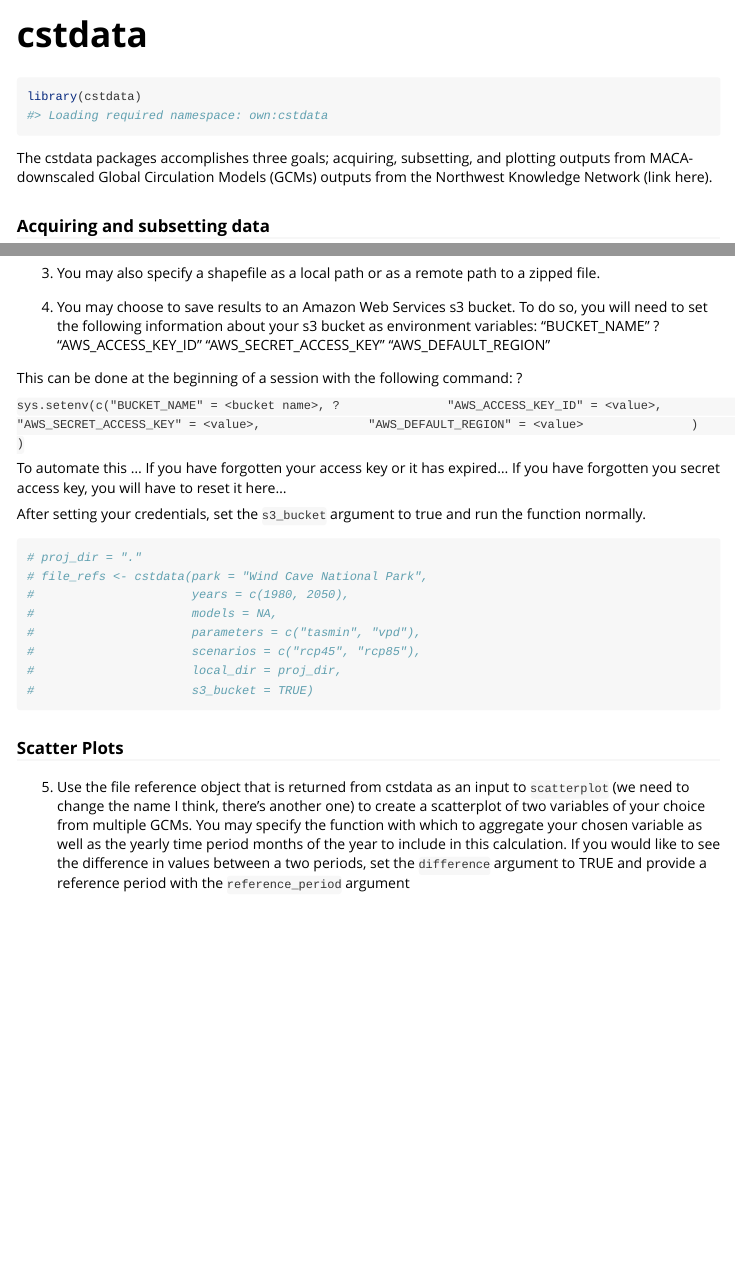
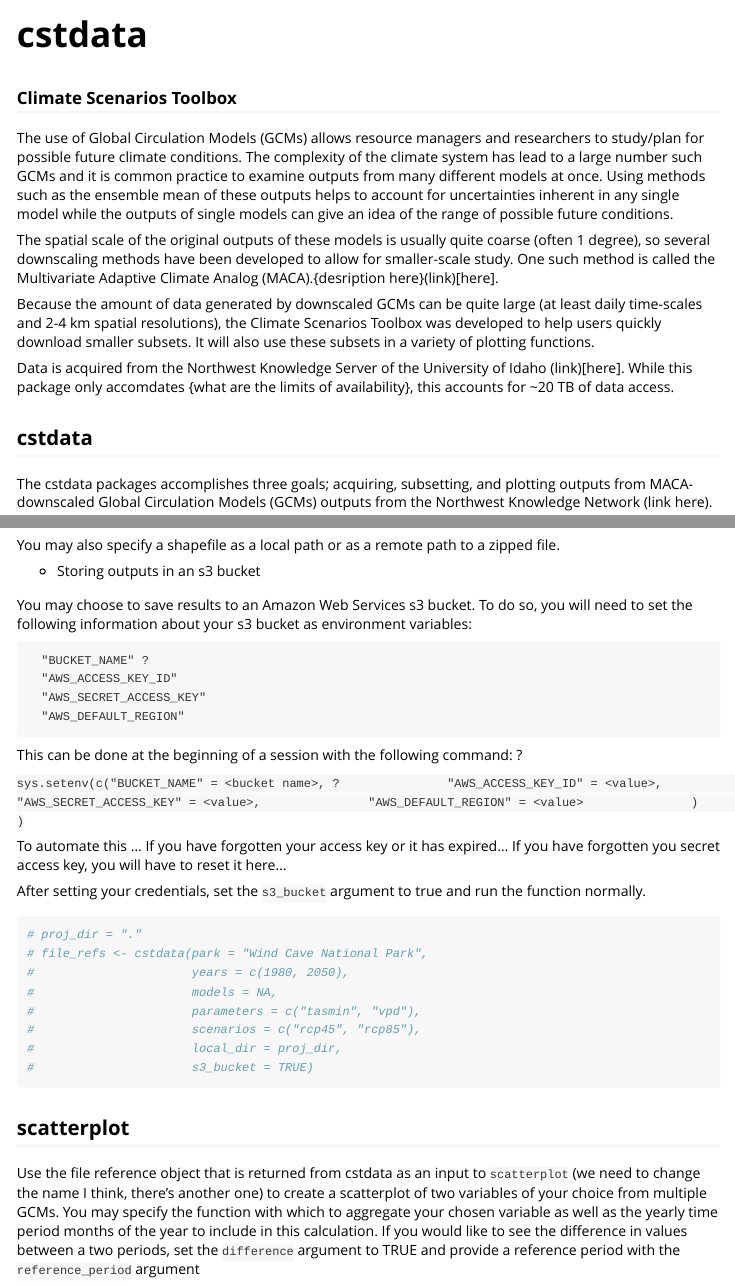
Before and after one commit to earthlab/cft, an R Markdown document (vignettes/cstdata.Rmd): the page in a window 1100 px wide, from its top, and a second part further down, joined at a grey line. Rendered offline with R 4.5, knitr and Pandoc, with nearby package versions; some code elsewhere in the file could not run offline.

Commit message:
working with vignette checks

````diff
--- a/vignettes/cstdata.Rmd
+++ b/vignettes/cstdata.Rmd
@@ -14,12 +14,34 @@ knitr::opts_chunk$set(
 )
 ```
 
-```{r library}
-library(cstdata)
-```
+### Climate Scenarios Toolbox
+
+The use of Global Circulation Models (GCMs) allows resource managers and
+researchers to study/plan for possible future climate conditions. The
+complexity of the climate system has lead to a large number such GCMs and it is
+common practice to examine outputs from many different models at once. Using
+methods such as the ensemble mean of these outputs helps to account for
+uncertainties inherent in any single model while the outputs of single models
+can give an idea of the range of possible future conditions.
+
+The spatial scale of the original outputs of these models is usually quite
+coarse (often 1 degree), so several downscaling methods have been developed
+to allow for smaller-scale study. One such method is called the Multivariate
+Adaptive Climate Analog (MACA).{desription here}(link)[here].
+
+Because the amount of data generated by downscaled GCMs can be quite large
+(at least daily time-scales and 2-4 km spatial resolutions), the Climate
+Scenarios Toolbox was developed to help users quickly download smaller subsets.
+It will also use these subsets in a variety of plotting functions.
+
+Data is acquired from the Northwest Knowledge Server of the University of
+Idaho (link)[here]. While this package only accomdates  {what are the
+limits of availability}, this accounts for ~20 TB of data access.
+
+
+## cstdata
 
 The cstdata packages accomplishes three goals; acquiring, subsetting, and
 plotting outputs from MACA-downscaled Global Circulation Models (GCMs) outputs
 from the Northwest Knowledge Network (link here).
 
-### Acquiring and subsetting data
@@ -48,4 +73,3 @@ file_refs <- cstdata(park = "Wind Cave National Park",
                      ncores = 4)
 ```
 
-3) You may also specify a shapefile as a local path or as a remote path to a zipped file.
@@ -52,8 +79,15 @@ file_refs <- cstdata(park = "Wind Cave National Park",
+You may also specify a shapefile as a local path or as a remote path to a zipped file.
 
 ``` {r download_2}
 
 ```
-4) You may choose to save results to an Amazon Web Services s3 bucket. To do so, you will need to set the following information about your s3 bucket as environment variables:
+
+* Storing outputs in an s3 bucket
+
+You may choose to save results to an Amazon Web Services s3 bucket. To do so,
+you will need to set the following information about your s3 bucket as
+environment variables:
+
       "BUCKET_NAME" ?
       "AWS_ACCESS_KEY_ID"
       "AWS_SECRET_ACCESS_KEY"
@@ -86,10 +120,16 @@ After setting your credentials, set the `s3_bucket` argument to true and run the
 #                      s3_bucket = TRUE)
 ```
 
+## scatterplot
 
-### Scatter Plots
-
-5) Use the file reference object that is returned from cstdata as an input to `scatterplot` (we need to change the name I think, there's another one) to create a scatterplot of two variables of your choice from multiple GCMs. You may specify the function with which to aggregate your chosen variable as well as the yearly time period months of the year to include in this calculation. If you would like to see the difference in values between a two periods, set the `difference` argument to TRUE and provide a reference period with the `reference_period` argument
+Use the file reference object that is returned from cstdata as an input to
+`scatterplot` (we need to change the name I think, there's another one) to
+create a scatterplot of two variables of your choice from multiple GCMs. You
+may specify the function with which to aggregate your chosen variable as well
+as the yearly time period months of the year to include in this calculation.
+If you would like to see the difference in values between a two periods, set
+the `difference` argument to TRUE and provide a reference period with the
+`reference_period` argument
 
 ```{r scatterplot}
 graph_data <- scatterplot(file_refs,
````
Also changed, not shown: .travis.yml (+1 -1 lines), vignettes/cstdata.Rmd (23 more changed lines), 6 other files.
